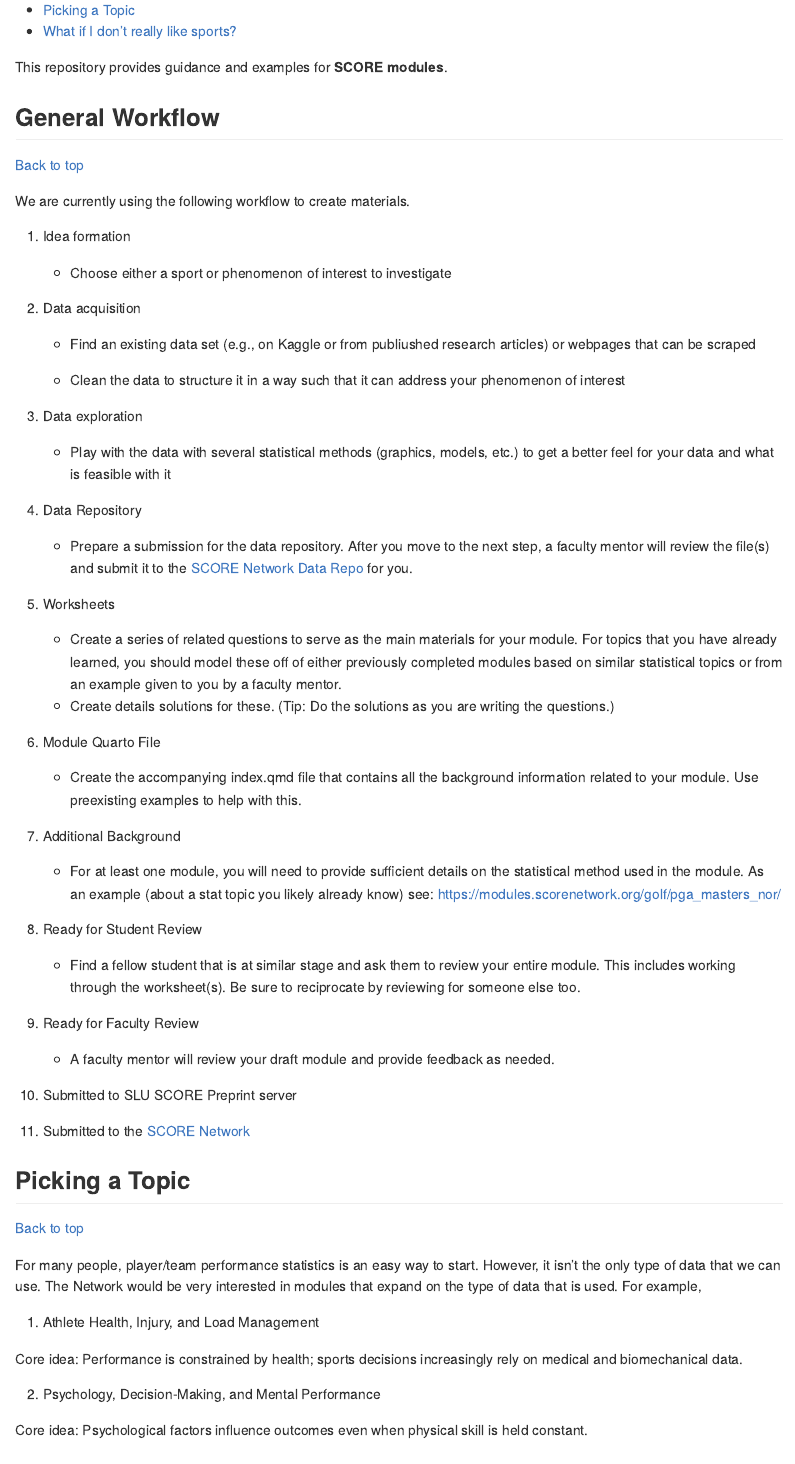
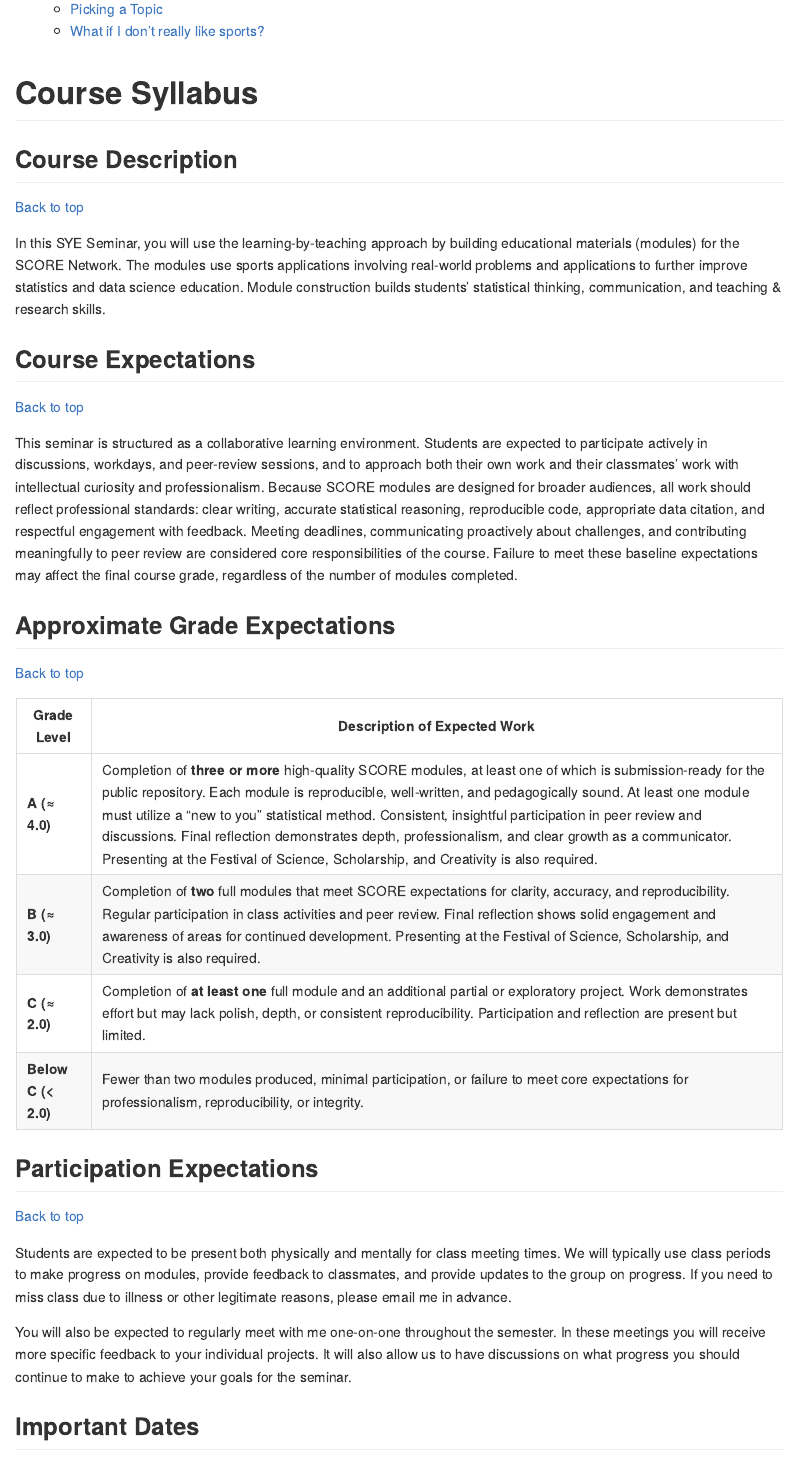
Before and after one commit to iramler/stat450-spr2026-score, a Quarto document (README.qmd): the page in a window 1100 px wide, from 140 px down before the commit and from 320 px down after it, so that both start at the same text. The pictures show the output file README.md that the author committed with the source, drawn offline in the style of GitHub.

Commit message:
syllabus update

```diff
--- a/README.qmd
+++ b/README.qmd
@@ -12,4 +12,33 @@ execute:
   message: false
 ---
 
-This repository provides guidance and examples for **SCORE modules**.
+# Course Syllabus
+
+## Course Description
+[Back to top](#sye-seminar-on-score-modules)
+
+In this SYE Seminar, you will use the learning-by-teaching approach by building educational materials (modules) for the SCORE Network. The modules use sports applications involving real-world problems and applications to further improve statistics and data science education. Module construction builds students’ statistical thinking, communication, and teaching & research skills.
+
+## Course Expectations
+[Back to top](#sye-seminar-on-score-modules)
+
+This seminar is structured as a collaborative learning environment. Students are expected to participate actively in discussions, workdays, and peer-review sessions, and to approach both their own work and their classmates’ work with intellectual curiosity and professionalism. Because SCORE modules are designed for broader audiences, all work should reflect professional standards: clear writing, accurate statistical reasoning, reproducible code, appropriate data citation, and respectful engagement with feedback. Meeting deadlines, communicating proactively about challenges, and contributing meaningfully to peer review are considered core responsibilities of the course. Failure to meet these baseline expectations may affect the final course grade, regardless of the number of modules completed.
+
+## Approximate Grade Expectations
+[Back to top](#sye-seminar-on-score-modules)
+
+| Grade Level | Description of Expected Work |
+|---|---|
+| **A (≈ 4.0)** | Completion of **three or more** high-quality SCORE modules, at least one of which is submission-ready for the public repository. Each module is reproducible, well-written, and pedagogically sound. At least one module must utilize a “new to you” statistical method. Consistent, insightful participation in peer review and discussions. Final reflection demonstrates depth, professionalism, and clear growth as a communicator. Presenting at the Festival of Science, Scholarship, and Creativity is also required. |
+| **B (≈ 3.0)** | Completion of **two** full modules that meet SCORE expectations for clarity, accuracy, and reproducibility. Regular participation in class activities and peer review. Final reflection shows solid engagement and awareness of areas for continued development. Presenting at the Festival of Science, Scholarship, and Creativity is also required. |
+| **C (≈ 2.0)** | Completion of **at least one** full module and an additional partial or exploratory project. Work demonstrates effort but may lack polish, depth, or consistent reproducibility. Participation and reflection are present but limited. |
+| **Below C (< 2.0)** | Fewer than two modules produced, minimal participation, or failure to meet core expectations for professionalism, reproducibility, or integrity. |
+
+## Participation Expectations
+[Back to top](#sye-seminar-on-score-modules)
+
+Students are expected to be present both physically and mentally for class meeting times. We will typically use class periods to make progress on modules, provide feedback to classmates, and provide updates to the group on progress. If you need to miss class due to illness or other legitimate reasons, please email me in advance.
+
+You will also be expected to regularly meet with me one-on-one throughout the semester. In these meetings you will receive more specific feedback to your individual projects. It will also allow us to have discussions on what progress you should continue to make to achieve your goals for the seminar.
+
+## Important Dates
@@ -16,6 +51,8 @@ This repository provides guidance and examples for **SCORE modules**.
 
 
-## General Workflow
+# Making Modules
+
+## General Workflow for Creating Modules
 [Back to top](#sye-seminar-on-score-modules)
 
 We are currently using the following workflow to create materials.
```
Also changed, not shown: README.md, README.qmd (18 more changed lines).
